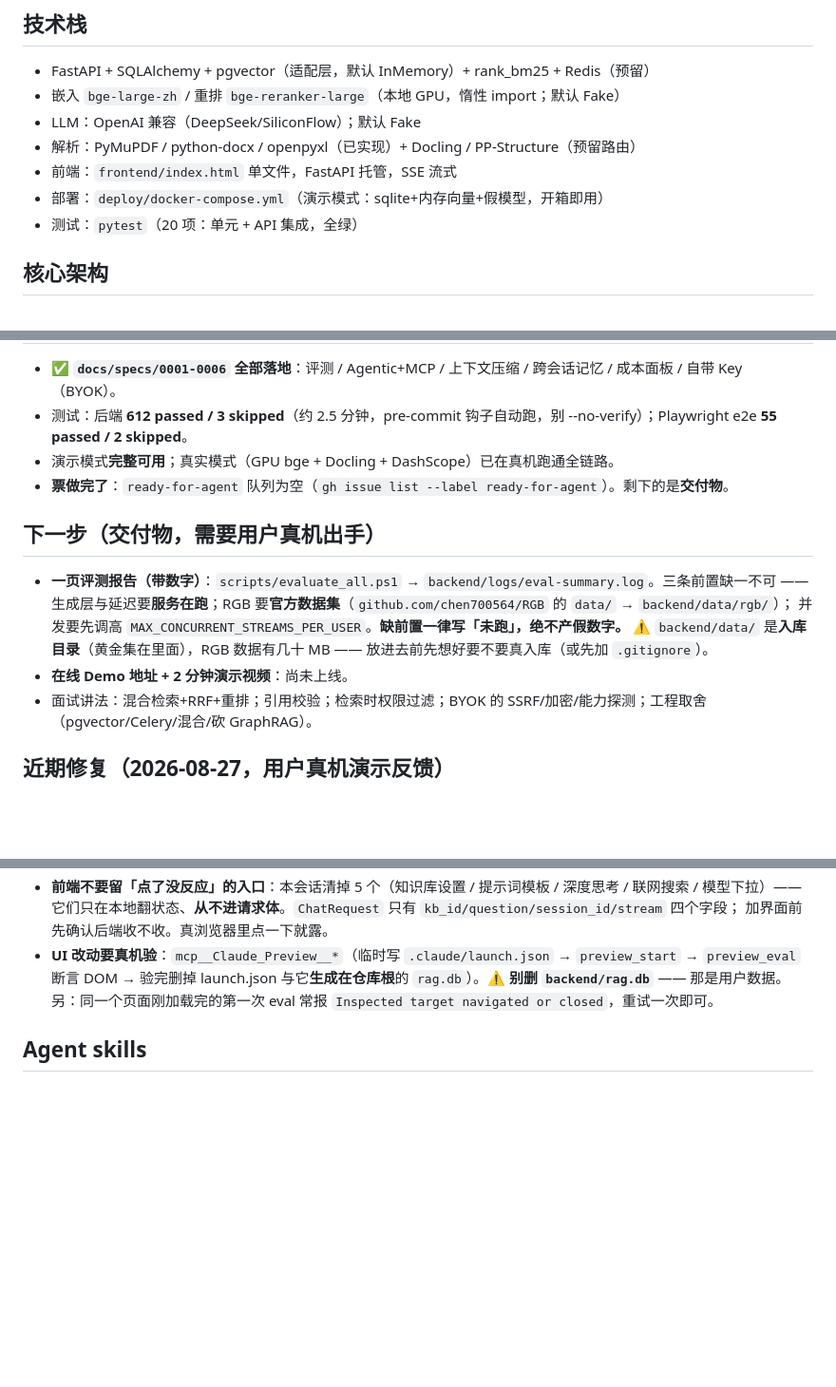
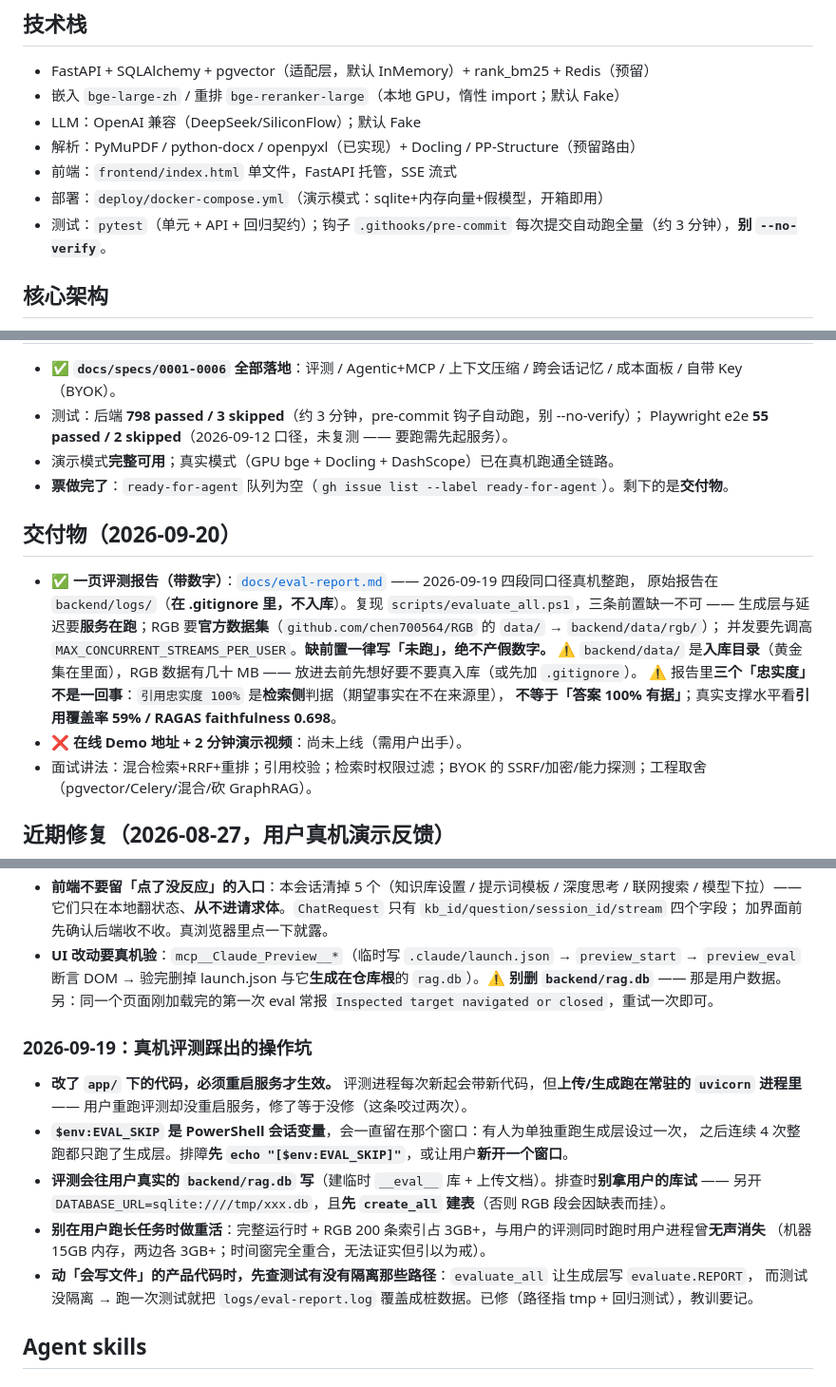
Before and after one commit to zfj-dev/enterprise-rag, a Markdown page: CLAUDE.md, 3 parts joined by grey strips. Shown at 95% size. Rendered like a GitHub page; blank space fills up the shorter version.

Commit message:
docs(claude-md): 一页报告交了 —— 把过时的进度与「下一步」改对
CLAUDE.md 是给新会话读的，写错了比不写还坏。这次核出四处：

- 「下一步（交付物）」还写着「一页评测报告需要用户真机出手」—— 报告 2026-09-19 已经交了，
  改成「交付物」并指向 docs/eval-report.md；仍缺的只剩在线 Demo 与演示视频。
- 测试数写着「20 项」和「612 passed」—— 本机实测 798 passed / 3 skipped，两个数都改对；
  e2e 那条没复测（要起服务），如实标上口径日期。
- 补一句最容易误读的：引用忠实度 100% 是检索侧判据（事实在不在来源里），
  不等于「答案 100% 有据」；真实支撑水平看覆盖率 59% / RAGAS 0.698。
- 补「真机评测踩出的操作坑」小节：改了 app/ 要重启服务、EVAL_SKIP 会留在窗口里、
  评测写用户的 rag.db、别在用户跑长任务时做重活、动「会写文件」的代码先查测试隔离。

```diff
--- a/CLAUDE.md
+++ b/CLAUDE.md
@@ -14,7 +14,7 @@ AI 求职 + 真给身边人用的**自托管 RAG 文档问答**，单人独立
 - 解析：PyMuPDF / python-docx / openpyxl（已实现）+ Docling / PP-Structure（预留路由）
 - 前端：`frontend/index.html` 单文件，FastAPI 托管，SSE 流式
 - 部署：`deploy/docker-compose.yml`（演示模式：sqlite+内存向量+假模型，开箱即用）
-- 测试：`pytest`（20 项：单元 + API 集成，全绿）
+- 测试：`pytest`（单元 + API + 回归契约）；钩子 `.githooks/pre-commit` 每次提交自动跑全量（约 3 分钟），**别 `--no-verify`**。
 
 ## 核心架构
 - 分层：前端 → FastAPI（api/core/services/models/db）→ RAG 管线 → 存储
@@ -35,14 +35,18 @@ AI 求职 + 真给身边人用的**自托管 RAG 文档问答**，单人独立
 - ✅ **`docs/specs/0001-0006` 全部落地**：评测 / Agentic+MCP / 上下文压缩 / 跨会话记忆 / 成本面板 / 自带 Key（BYOK）。
-- 测试：后端 **612 passed / 3 skipped**（约 2.5 分钟，pre-commit 钩子自动跑，别 --no-verify）；Playwright e2e **55 passed / 2 skipped**。
+- 测试：后端 **798 passed / 3 skipped**（约 3 分钟，pre-commit 钩子自动跑，别 --no-verify）；
+  Playwright e2e **55 passed / 2 skipped**（2026-09-12 口径，未复测 —— 要跑需先起服务）。
 - 演示模式**完整可用**；真实模式（GPU bge + Docling + DashScope）已在真机跑通全链路。
 - **票做完了**：`ready-for-agent` 队列为空（`gh issue list --label ready-for-agent`）。剩下的是**交付物**。
 
-## 下一步（交付物，需要用户真机出手）
-- **一页评测报告（带数字）**：`scripts/evaluate_all.ps1` → `backend/logs/eval-summary.log`。三条前置缺一不可 ——
+## 交付物（2026-09-20）
+- ✅ **一页评测报告（带数字）**：[`docs/eval-report.md`](docs/eval-report.md) —— 2026-09-19 四段同口径真机整跑，
+  原始报告在 `backend/logs/`（**在 .gitignore 里，不入库**）。复现 `scripts/evaluate_all.ps1`，三条前置缺一不可 ——
   生成层与延迟要**服务在跑**；RGB 要**官方数据集**（`github.com/chen700564/RGB` 的 `data/` → `backend/data/rgb/`）；
   并发要先调高 `MAX_CONCURRENT_STREAMS_PER_USER`。**缺前置一律写「未跑」，绝不产假数字。**
   ⚠️ `backend/data/` 是**入库目录**（黄金集在里面），RGB 数据有几十 MB —— 放进去前先想好要不要真入库（或先加 `.gitignore`）。
-- **在线 Demo 地址 + 2 分钟演示视频**：尚未上线。
+  ⚠️ 报告里**三个「忠实度」不是一回事**：`引用忠实度 100%` 是**检索侧**判据（期望事实在不在来源里），
+  **不等于「答案 100% 有据」**；真实支撑水平看**引用覆盖率 59% / RAGAS faithfulness 0.698**。
+- ❌ **在线 Demo 地址 + 2 分钟演示视频**：尚未上线（需用户出手）。
 - 面试讲法：混合检索+RRF+重排；引用校验；检索时权限过滤；BYOK 的 SSRF/加密/能力探测；工程取舍（pgvector/Celery/混合/砍 GraphRAG）。
 
 ## 近期修复（2026-08-27，用户真机演示反馈）
@@ -118,6 +122,18 @@ AI 求职 + 真给身边人用的**自托管 RAG 文档问答**，单人独立
   验完删掉 launch.json 与它**生成在仓库根**的 `rag.db`）。⚠️ **别删 `backend/rag.db`** —— 那是用户数据。
   另：同一个页面刚加载完的第一次 eval 常报 `Inspected target navigated or closed`，重试一次即可。
 
+### 2026-09-19：真机评测踩出的操作坑
+- **改了 `app/` 下的代码，必须重启服务才生效。** 评测进程每次新起会带新代码，但**上传/生成跑在常驻的 `uvicorn` 进程里** ——
+  用户重跑评测却没重启服务，修了等于没修（这条咬过两次）。
+- **`$env:EVAL_SKIP` 是 PowerShell 会话变量**，会一直留在那个窗口：有人为单独重跑生成层设过一次，
+  之后连续 4 次整跑都只跑了生成层。排障**先 `echo "[$env:EVAL_SKIP]"`**，或让用户**新开一个窗口**。
+- **评测会往用户真实的 `backend/rag.db` 写**（建临时 `__eval__` 库 + 上传文档）。排查时**别拿用户的库试** ——
+  另开 `DATABASE_URL=sqlite:////tmp/xxx.db`，且**先 `create_all` 建表**（否则 RGB 段会因缺表而挂）。
+- **别在用户跑长任务时做重活**：完整运行时 + RGB 200 条索引占 3GB+，与用户的评测同时跑时用户进程曾**无声消失**
+  （机器 15GB 内存，两边各 3GB+；时间窗完全重合，无法证实但引以为戒）。
+- **动「会写文件」的产品代码时，先查测试有没有隔离那些路径**：`evaluate_all` 让生成层写 `evaluate.REPORT`，
+  而测试没隔离 → 跑一次测试就把 `logs/eval-report.log` 覆盖成桩数据。已修（路径指 tmp + 回归测试），教训要记。
+
 ## Agent skills
 
 ### Issue tracker
```
Also changed, not shown: other parts of CLAUDE.md (+1 -1 lines).
